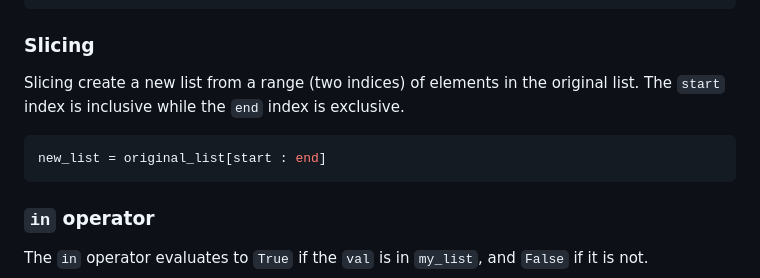
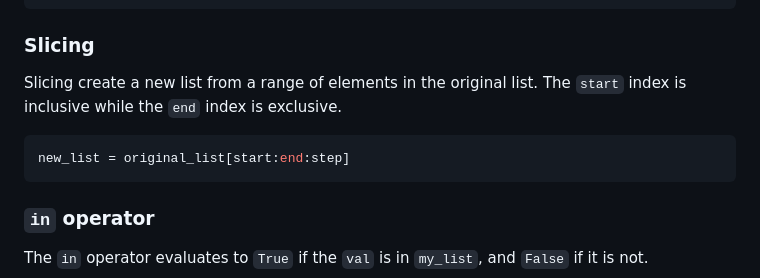
Before and after one commit to cse160/course, a Markdown page: reference.md, the part around the change. GitHub-like rendering.

Commit message:
reference.md: Note list slicing step size

````diff
--- a/reference.md
+++ b/reference.md
@@ -81,10 +81,10 @@ my_list[1:3] = ["at index 1", "at index 2"]
 
 ### Slicing
 
-Slicing create a new list from a range (two indices) of elements in the original list. The `start` index is inclusive while the `end` index is exclusive.
+Slicing create a new list from a range of elements in the original list. The `start` index is inclusive while the `end` index is exclusive.
 
 ```python
-new_list = original_list[start : end]
+new_list = original_list[start:end:step]
 ```
 
 ### `in` operator
````
